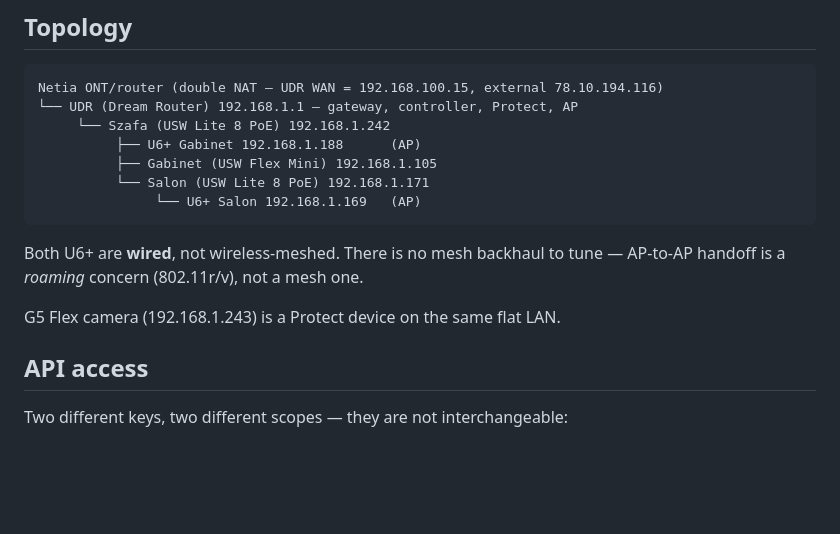
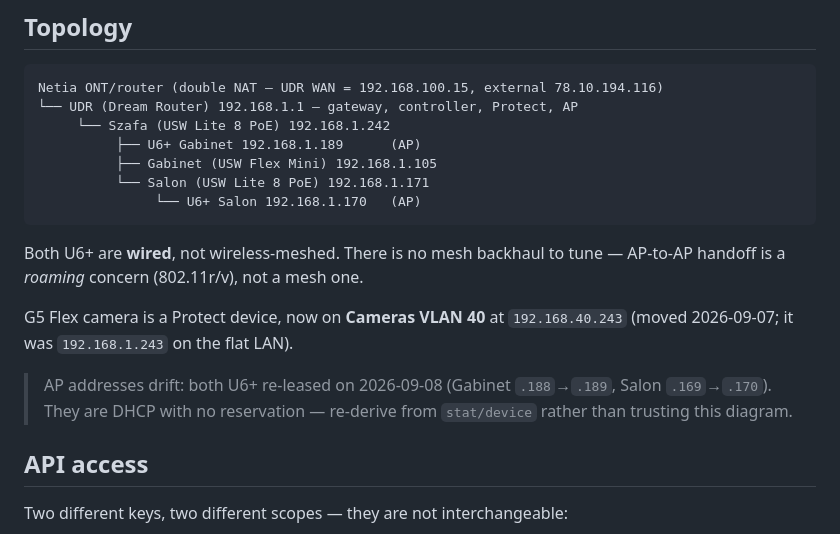
Before and after one commit to gOOrcio/mati-lab, a Markdown page: network/unifi/notes.md, the part around one of its changes. GitHub-like rendering; blank space fills up the shorter version.

````diff
--- a/network/unifi/notes.md
+++ b/network/unifi/notes.md
@@ -10,16 +10,21 @@ Integration + legacy APIs are available and are what the audit below used.
 Netia ONT/router (double NAT — UDR WAN = 192.168.100.15, external 78.10.194.116)
 └── UDR (Dream Router) 192.168.1.1 — gateway, controller, Protect, AP
      └── Szafa (USW Lite 8 PoE) 192.168.1.242
-          ├── U6+ Gabinet 192.168.1.188      (AP)
+          ├── U6+ Gabinet 192.168.1.189      (AP)
           ├── Gabinet (USW Flex Mini) 192.168.1.105
           └── Salon (USW Lite 8 PoE) 192.168.1.171
-               └── U6+ Salon 192.168.1.169   (AP)
+               └── U6+ Salon 192.168.1.170   (AP)
 ```
 
 Both U6+ are **wired**, not wireless-meshed. There is no mesh backhaul to tune —
 AP-to-AP handoff is a *roaming* concern (802.11r/v), not a mesh one.
 
-G5 Flex camera (192.168.1.243) is a Protect device on the same flat LAN.
+G5 Flex camera is a Protect device, now on **Cameras VLAN 40** at `192.168.40.243`
+(moved 2026-09-07; it was `192.168.1.243` on the flat LAN).
+
+> AP addresses drift: both U6+ re-leased on 2026-09-08 (Gabinet `.188`→`.189`,
+> Salon `.169`→`.170`). They are DHCP with no reservation — re-derive from
+> `stat/device` rather than trusting this diagram.
 
 ## API access
 
````
Also changed, not shown: other parts of network/unifi/notes.md (+54 -0 lines).
